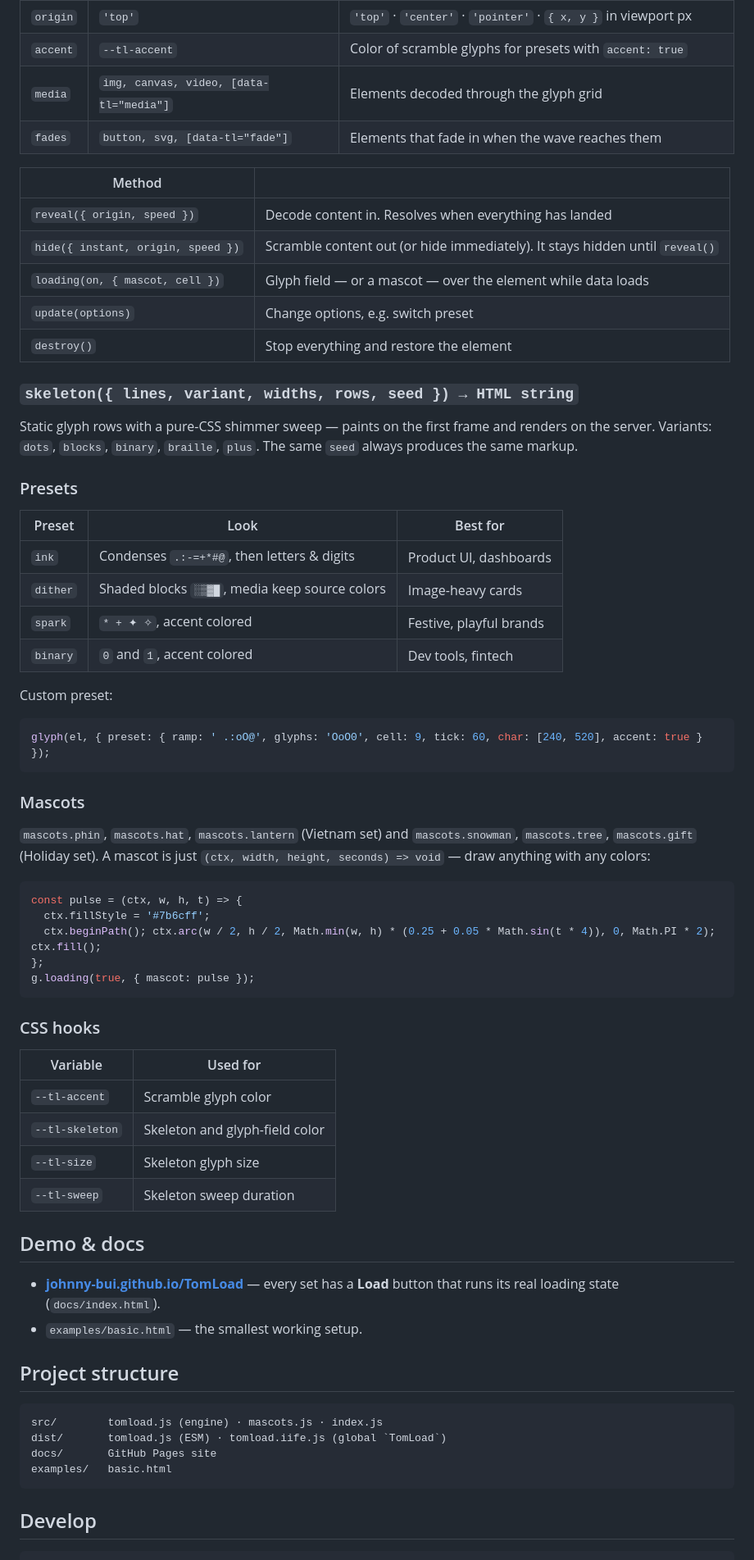
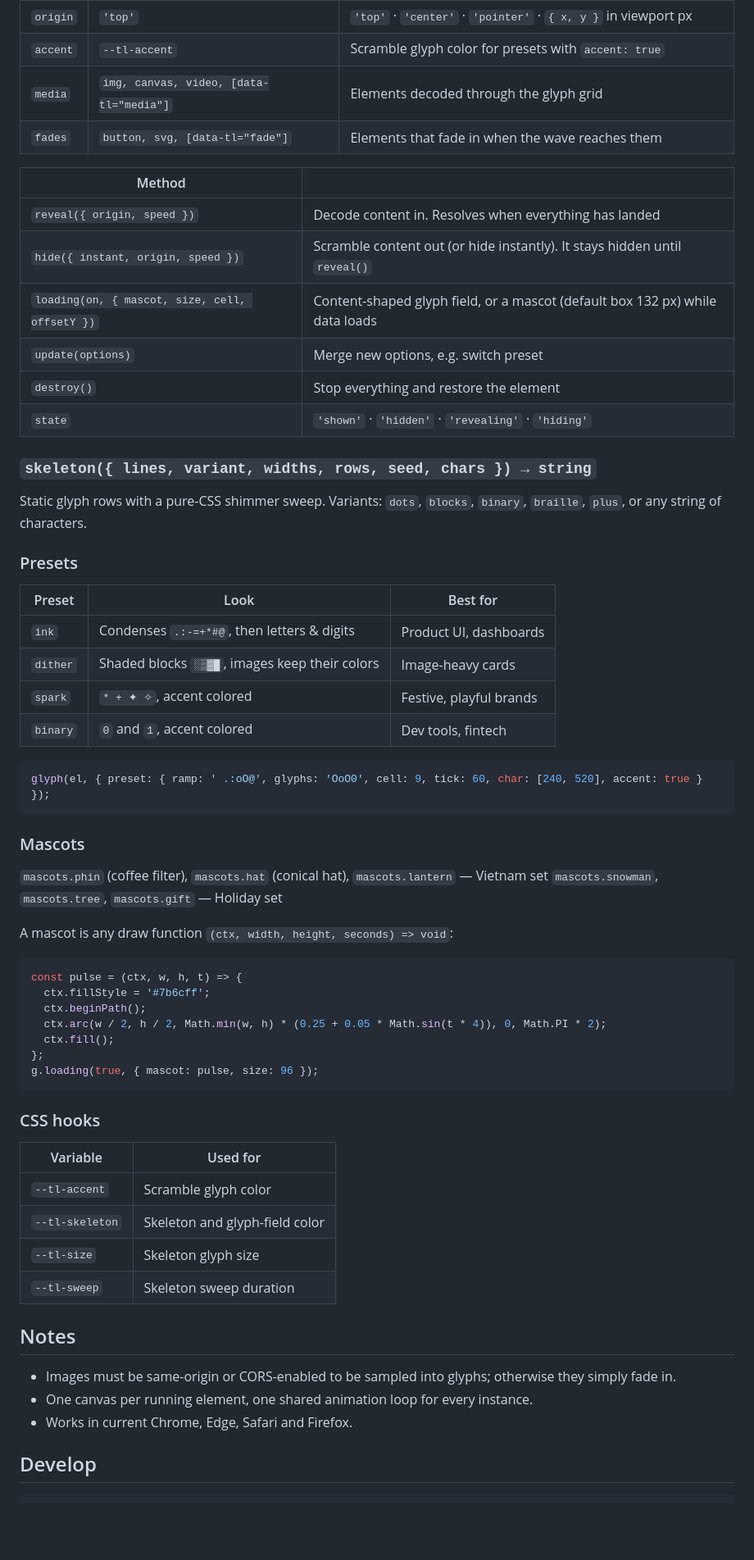
Before and after one commit to johnny-bui/TomLoad, a Markdown page: README.md, the part around one of its changes. Shown at 82% size. Drawn GitHub-style; blank space fills up the shorter version.

````diff
--- a/README.md
+++ b/README.md
@@ -55,30 +144,29 @@ Or drop the browser build in a page:
 | `origin` | `'top'` | `'top'` · `'center'` · `'pointer'` · `{ x, y }` in viewport px |
-| `accent` | `--tl-accent` | Color of scramble glyphs for presets with `accent: true` |
+| `accent` | `--tl-accent` | Scramble glyph color for presets with `accent: true` |
 | `media` | `img, canvas, video, [data-tl="media"]` | Elements decoded through the glyph grid |
 | `fades` | `button, svg, [data-tl="fade"]` | Elements that fade in when the wave reaches them |
 
 | Method | |
 |---|---|
 | `reveal({ origin, speed })` | Decode content in. Resolves when everything has landed |
-| `hide({ instant, origin, speed })` | Scramble content out (or hide immediately). It stays hidden until `reveal()` |
-| `loading(on, { mascot, cell })` | Glyph field — or a mascot — over the element while data loads |
-| `update(options)` | Change options, e.g. switch preset |
+| `hide({ instant, origin, speed })` | Scramble content out (or hide instantly). It stays hidden until `reveal()` |
+| `loading(on, { mascot, size, cell, offsetY })` | Content-shaped glyph field, or a mascot (default box 132 px) while data loads |
+| `update(options)` | Merge new options, e.g. switch preset |
 | `destroy()` | Stop everything and restore the element |
+| `state` | `'shown'` · `'hidden'` · `'revealing'` · `'hiding'` |
 
-### `skeleton({ lines, variant, widths, rows, seed }) → HTML string`
+### `skeleton({ lines, variant, widths, rows, seed, chars }) → string`
 
-Static glyph rows with a pure-CSS shimmer sweep — paints on the first frame and renders on the server. Variants: `dots`, `blocks`, `binary`, `braille`, `plus`. The same `seed` always produces the same markup.
+Static glyph rows with a pure-CSS shimmer sweep. Variants: `dots`, `blocks`, `binary`, `braille`, `plus`, or any string of characters.
 
 ### Presets
 
 | Preset | Look | Best for |
 |---|---|---|
 | `ink` | Condenses `.:-=+*#@`, then letters & digits | Product UI, dashboards |
-| `dither` | Shaded blocks `░▒▓█`, media keep source colors | Image-heavy cards |
+| `dither` | Shaded blocks `░▒▓█`, images keep their colors | Image-heavy cards |
 | `spark` | `* + ✦ ✧`, accent colored | Festive, playful brands |
 | `binary` | `0` and `1`, accent colored | Dev tools, fintech |
-
-Custom preset:
 
 ```js
 glyph(el, { preset: { ramp: ' .:oO@', glyphs: 'OoO0', cell: 9, tick: 60, char: [240, 520], accent: true } });
@@ -86,15 +174,19 @@ glyph(el, { preset: { ramp: ' .:oO@', glyphs: 'OoO0', cell: 9, tick: 60, char: [
 
 ### Mascots
 
-`mascots.phin`, `mascots.hat`, `mascots.lantern` (Vietnam set) and `mascots.snowman`, `mascots.tree`, `mascots.gift` (Holiday set).
-A mascot is just `(ctx, width, height, seconds) => void` — draw anything with any colors:
+`mascots.phin` (coffee filter), `mascots.hat` (conical hat), `mascots.lantern` — Vietnam set
+`mascots.snowman`, `mascots.tree`, `mascots.gift` — Holiday set
+
+A mascot is any draw function `(ctx, width, height, seconds) => void`:
 
 ```js
 const pulse = (ctx, w, h, t) => {
   ctx.fillStyle = '#7b6cff';
-  ctx.beginPath(); ctx.arc(w / 2, h / 2, Math.min(w, h) * (0.25 + 0.05 * Math.sin(t * 4)), 0, Math.PI * 2); ctx.fill();
+  ctx.beginPath();
+  ctx.arc(w / 2, h / 2, Math.min(w, h) * (0.25 + 0.05 * Math.sin(t * 4)), 0, Math.PI * 2);
+  ctx.fill();
 };
-g.loading(true, { mascot: pulse });
+g.loading(true, { mascot: pulse, size: 96 });
 ```
 
 ### CSS hooks
@@ -106,19 +198,11 @@ g.loading(true, { mascot: pulse });
 | `--tl-size` | Skeleton glyph size |
 | `--tl-sweep` | Skeleton sweep duration |
 
-## Demo & docs
+## Notes
 
-- **[johnny-bui.github.io/TomLoad](https://johnny-bui.github.io/TomLoad/)** — every set has a **Load** button that runs its real loading state (`docs/index.html`).
-- `examples/basic.html` — the smallest working setup.
-
-## Project structure
-
-```
-src/        tomload.js (engine) · mascots.js · index.js
-dist/       tomload.js (ESM) · tomload.iife.js (global `TomLoad`)
-docs/       GitHub Pages site
-examples/   basic.html
-```
+- Images must be same-origin or CORS-enabled to be sampled into glyphs; otherwise they simply fade in.
+- One canvas per running element, one shared animation loop for every instance.
+- Works in current Chrome, Edge, Safari and Firefox.
 
 ## Develop
 
````
Also changed, not shown: other parts of README.md (+113 -22 lines), CHANGELOG.md (+9 -2 lines), docs/assets/og.png (added), docs/assets/tomload-demo.gif (added), 7 other files.
